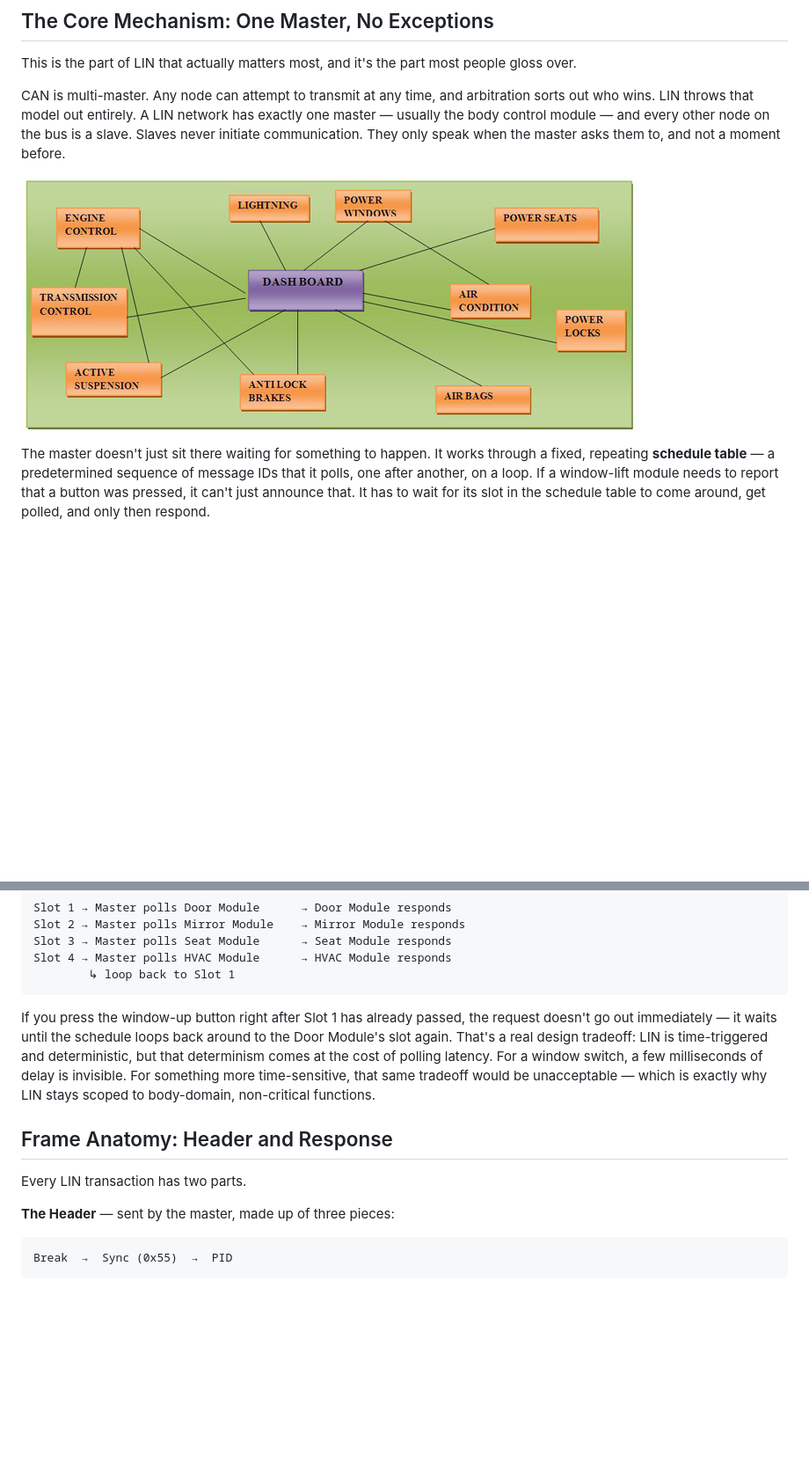
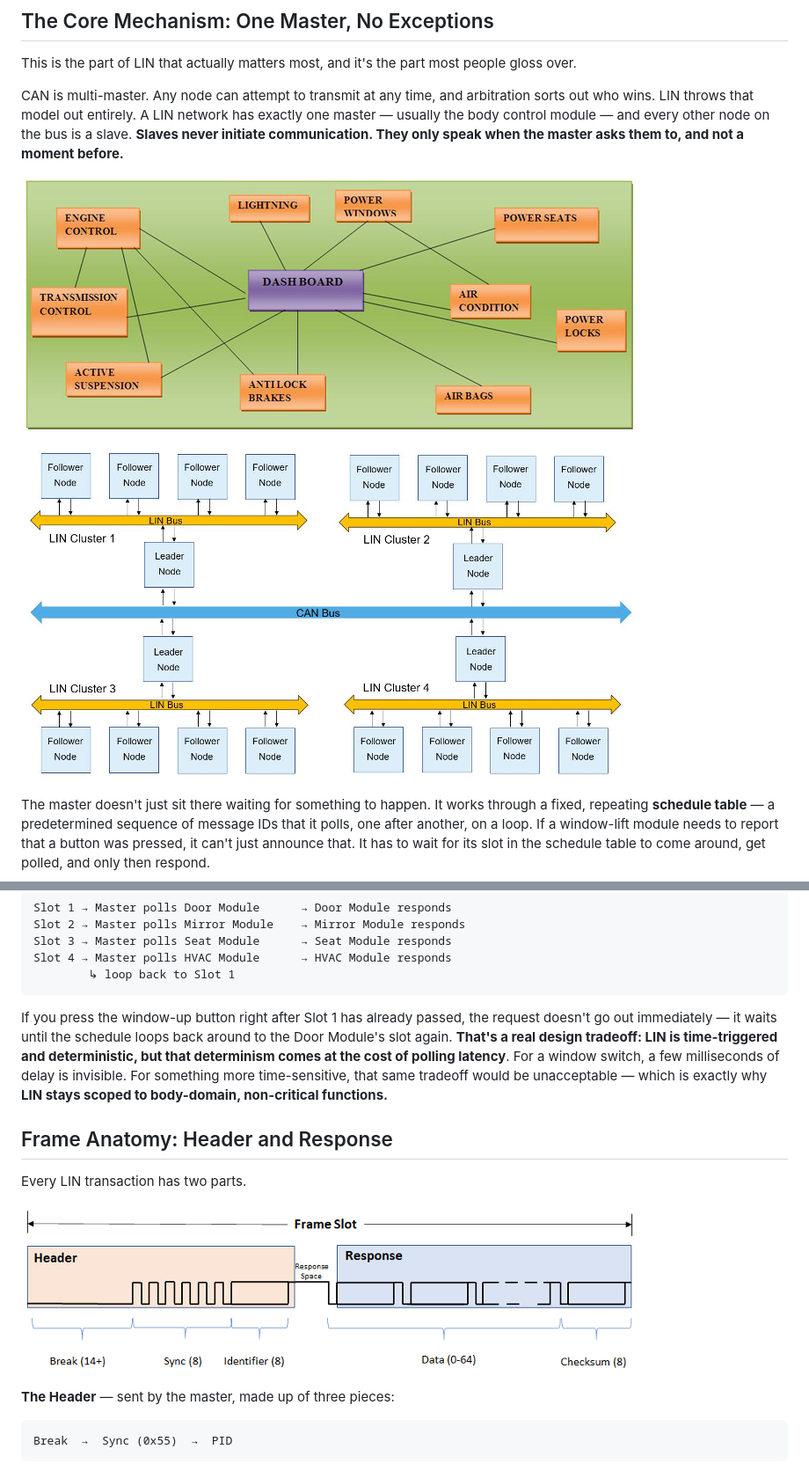
Before and after one commit to Huy-Lieu/Huy-Lieu.github.io, a Markdown page: posts/LIN_Bus_Article.md, 2 parts joined by grey strips. Shown at 88% size. Drawn GitHub-style; blank space fills up the shorter version.

Commit message:
Improve LIN Bus Article with emphasis on key concepts
Enhanced clarity by emphasizing key points regarding LIN communication and its design tradeoffs.

````diff
--- a/posts/LIN_Bus_Article.md
+++ b/posts/LIN_Bus_Article.md
@@ -24,9 +24,11 @@ That's not a limitation so much as a deliberate tradeoff. LIN uses a single wire
 
 This is the part of LIN that actually matters most, and it's the part most people gloss over.
 
-CAN is multi-master. Any node can attempt to transmit at any time, and arbitration sorts out who wins. LIN throws that model out entirely. A LIN network has exactly one master — usually the body control module — and every other node on the bus is a slave. Slaves never initiate communication. They only speak when the master asks them to, and not a moment before.
+CAN is multi-master. Any node can attempt to transmit at any time, and arbitration sorts out who wins. LIN throws that model out entirely. A LIN network has exactly one master — usually the body control module — and every other node on the bus is a slave. **Slaves never initiate communication. They only speak when the master asks them to, and not a moment before.**
 
 ![CAN Communication Protocol](img/CAN-Protocol.jpg)
+
+![LIN Communication Protocol](img/LIN-Protocol.png)
 
 The master doesn't just sit there waiting for something to happen. It works through a fixed, repeating **schedule table** — a predetermined sequence of message IDs that it polls, one after another, on a loop. If a window-lift module needs to report that a button was pressed, it can't just announce that. It has to wait for its slot in the schedule table to come around, get polled, and only then respond.
 
@@ -42,11 +44,13 @@ Slot 4 → Master polls HVAC Module      → HVAC Module responds
         ↳ loop back to Slot 1
 ```
 
-If you press the window-up button right after Slot 1 has already passed, the request doesn't go out immediately — it waits until the schedule loops back around to the Door Module's slot again. That's a real design tradeoff: LIN is time-triggered and deterministic, but that determinism comes at the cost of polling latency. For a window switch, a few milliseconds of delay is invisible. For something more time-sensitive, that same tradeoff would be unacceptable — which is exactly why LIN stays scoped to body-domain, non-critical functions.
+If you press the window-up button right after Slot 1 has already passed, the request doesn't go out immediately — it waits until the schedule loops back around to the Door Module's slot again. **That's a real design tradeoff: LIN is time-triggered and deterministic, but that determinism comes at the cost of polling latency**. For a window switch, a few milliseconds of delay is invisible. For something more time-sensitive, that same tradeoff would be unacceptable — which is exactly why **LIN stays scoped to body-domain, non-critical functions.**
 
 ## Frame Anatomy: Header and Response
 
 Every LIN transaction has two parts.
+
+![Standard LIN Frame](img/Standard-LIN-Frame.png)
 
 **The Header** — sent by the master, made up of three pieces:
 
````
